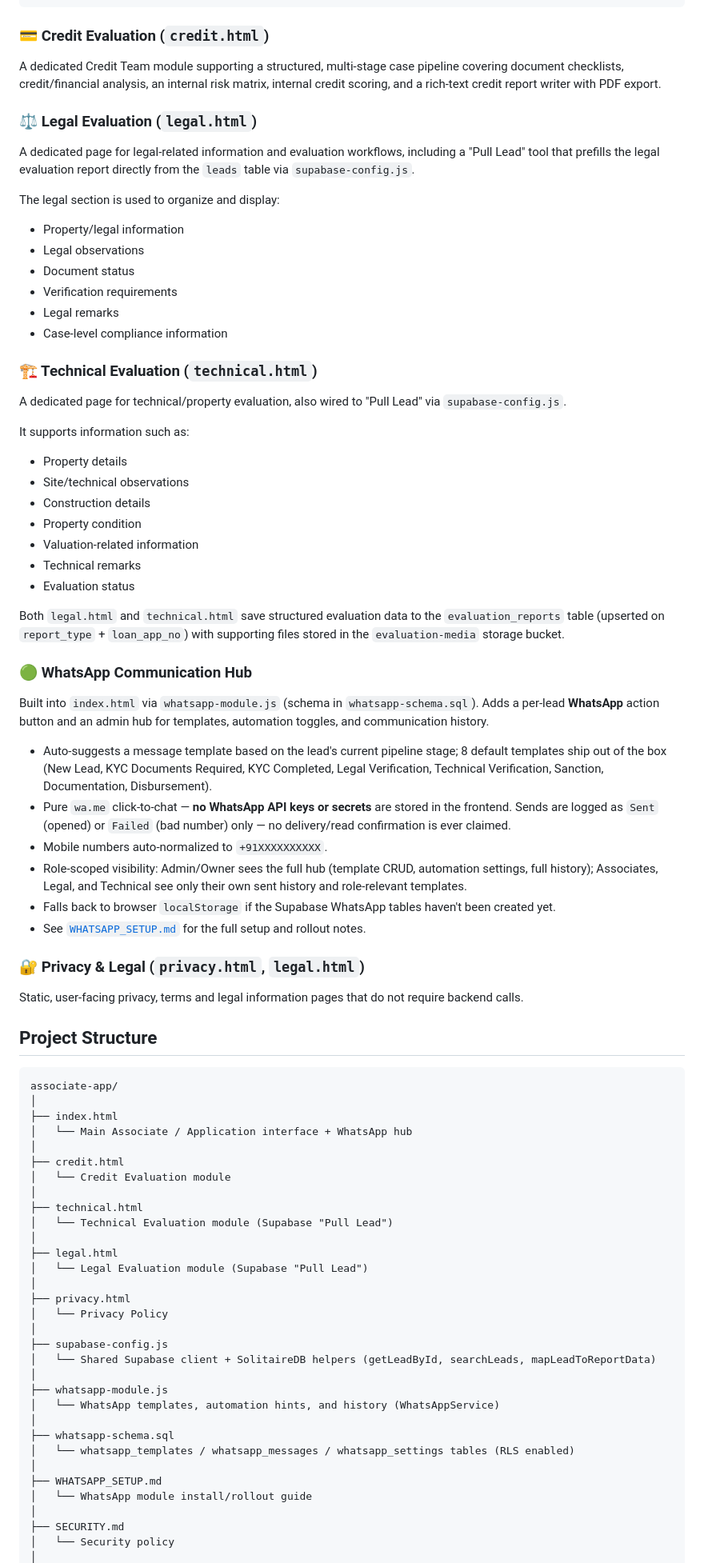
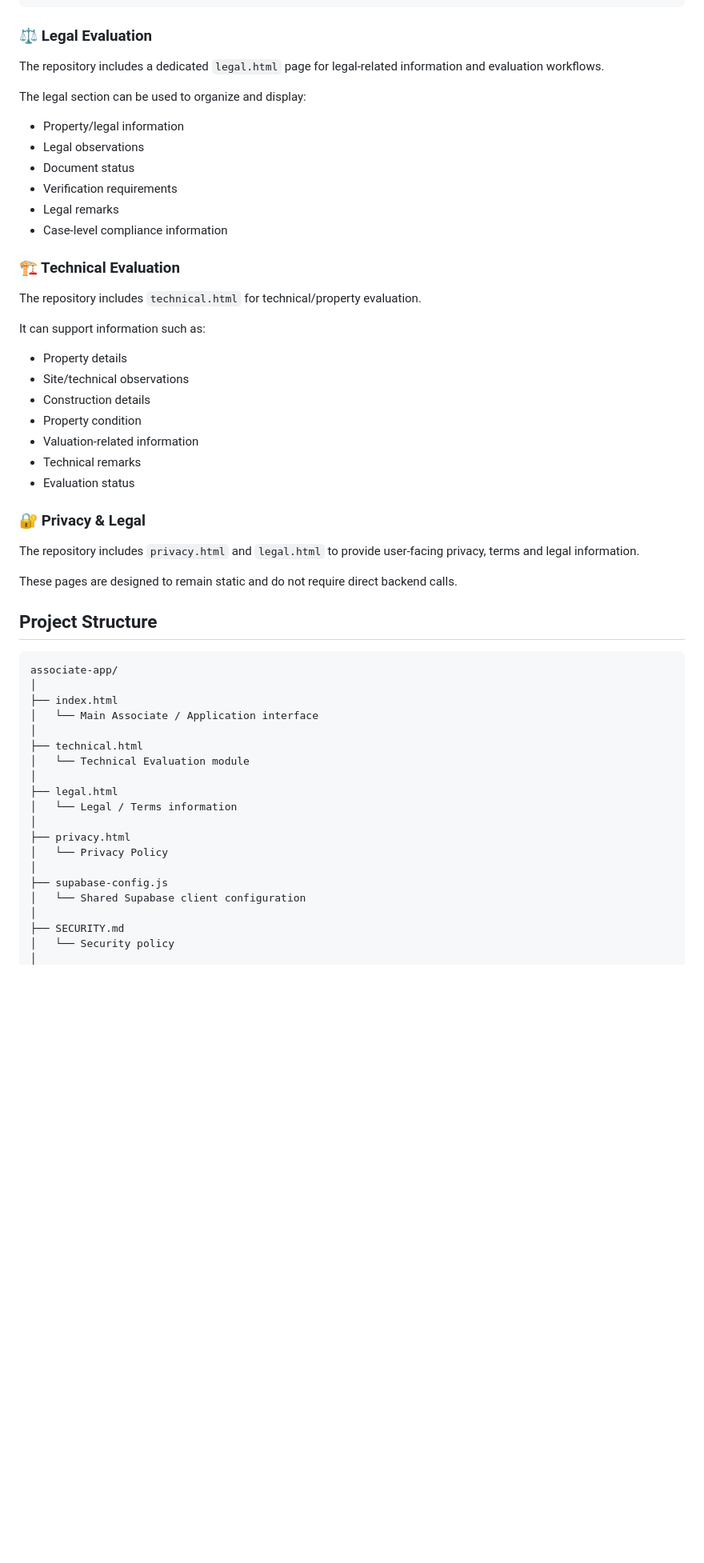
Before and after one commit to Sachink24/associate-app, a Markdown page: README.md, the part around one of its changes. Shown at 80% size. Rendered like a GitHub page; blank space fills up the shorter version.

Commit message:
Refine README content for clarity and conciseness
Removed redundant phrases and updated the README for clarity and conciseness.

````diff
--- a/README.md
+++ b/README.md
@@ -59,15 +60,11 @@ Disbursement
 Payout / Closure
 ```
 
-### 💳 Credit Evaluation (`credit.html`)
+### ⚖️ Legal Evaluation
 
-A dedicated Credit Team module supporting a structured, multi-stage case pipeline covering document checklists, credit/financial analysis, an internal risk matrix, internal credit scoring, and a rich-text credit report writer with PDF export.
+The repository includes a dedicated `legal.html` page for legal-related information and evaluation workflows.
 
-### ⚖️ Legal Evaluation (`legal.html`)
-
-A dedicated page for legal-related information and evaluation workflows, including a "Pull Lead" tool that prefills the legal evaluation report directly from the `leads` table via `supabase-config.js`.
-
-The legal section is used to organize and display:
+The legal section can be used to organize and display:
 
 - Property/legal information
 - Legal observations
@@ -76,11 +73,11 @@ The legal section is used to organize and display:
 - Legal remarks
 - Case-level compliance information
 
-### 🏗️ Technical Evaluation (`technical.html`)
+### 🏗️ Technical Evaluation
 
-A dedicated page for technical/property evaluation, also wired to "Pull Lead" via `supabase-config.js`.
+The repository includes `technical.html` for technical/property evaluation.
 
-It supports information such as:
+It can support information such as:
 
 - Property details
 - Site/technical observations
@@ -90,54 +87,31 @@ It supports information such as:
 - Technical remarks
 - Evaluation status
 
-Both `legal.html` and `technical.html` save structured evaluation data to the `evaluation_reports` table (upserted on `report_type` + `loan_app_no`) with supporting files stored in the `evaluation-media` storage bucket.
+### 🔐 Privacy & Legal
 
-### 🟢 WhatsApp Communication Hub
+The repository includes `privacy.html` and `legal.html` to provide user-facing privacy, terms and legal information.
 
-Built into `index.html` via `whatsapp-module.js` (schema in `whatsapp-schema.sql`). Adds a per-lead **WhatsApp** action button and an admin hub for templates, automation toggles, and communication history.
-
-- Auto-suggests a message template based on the lead's current pipeline stage; 8 default templates ship out of the box (New Lead, KYC Documents Required, KYC Completed, Legal Verification, Technical Verification, Sanction, Documentation, Disbursement).
-- Pure `wa.me` click-to-chat — **no WhatsApp API keys or secrets** are stored in the frontend. Sends are logged as `Sent` (opened) or `Failed` (bad number) only — no delivery/read confirmation is ever claimed.
-- Mobile numbers auto-normalized to `+91XXXXXXXXXX`.
-- Role-scoped visibility: Admin/Owner sees the full hub (template CRUD, automation settings, full history); Associates, Legal, and Technical see only their own sent history and role-relevant templates.
-- Falls back to browser `localStorage` if the Supabase WhatsApp tables haven't been created yet.
-- See [`WHATSAPP_SETUP.md`](./WHATSAPP_SETUP.md) for the full setup and rollout notes.
-
-### 🔐 Privacy & Legal (`privacy.html`, `legal.html`)
-
-Static, user-facing privacy, terms and legal information pages that do not require backend calls.
+These pages are designed to remain static and do not require direct backend calls.
 
 ## Project Structure
 
-```
+```text
 associate-app/
 │
 ├── index.html
-│   └── Main Associate / Application interface + WhatsApp hub
-│
-├── credit.html
-│   └── Credit Evaluation module
+│   └── Main Associate / Application interface
 │
 ├── technical.html
-│   └── Technical Evaluation module (Supabase "Pull Lead")
+│   └── Technical Evaluation module
 │
 ├── legal.html
-│   └── Legal Evaluation module (Supabase "Pull Lead")
+│   └── Legal / Terms information
 │
 ├── privacy.html
 │   └── Privacy Policy
 │
 ├── supabase-config.js
-│   └── Shared Supabase client + SolitaireDB helpers (getLeadById, searchLeads, mapLeadToReportData)
-│
-├── whatsapp-module.js
-│   └── WhatsApp templates, automation hints, and history (WhatsAppService)
-│
-├── whatsapp-schema.sql
-│   └── whatsapp_templates / whatsapp_messages / whatsapp_settings tables (RLS enabled)
-│
-├── WHATSAPP_SETUP.md
-│   └── WhatsApp module install/rollout guide
+│   └── Shared Supabase client configuration
 │
 ├── SECURITY.md
 │   └── Security policy
````
Also changed, not shown: other parts of README.md (+68 -64 lines).
